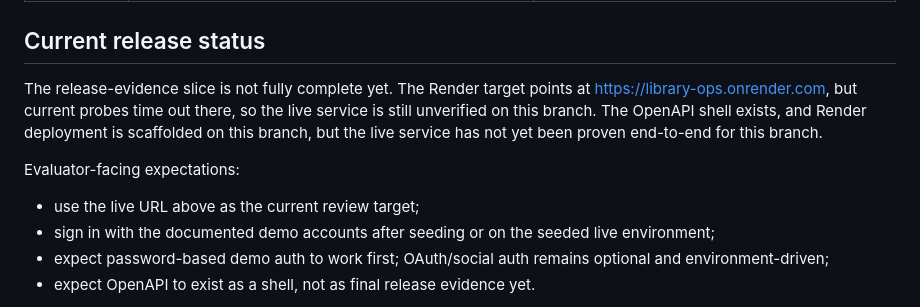
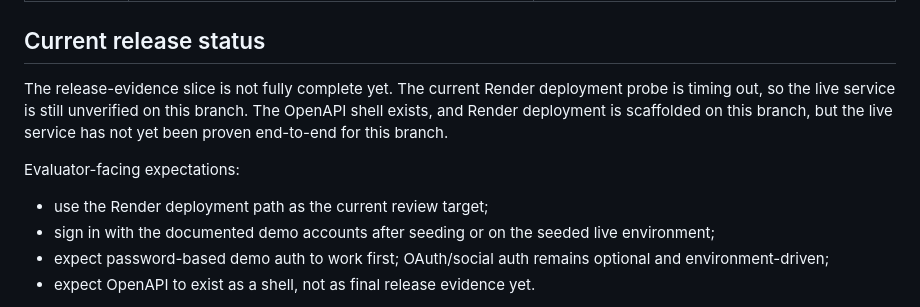
Before and after one commit to geehexx/library-ops, a Markdown page: README.md, the part around the change. Rendered like a GitHub page.

Commit message:
docs: fix release status wording

```diff
--- a/README.md
+++ b/README.md
@@ -92,15 +92,15 @@ If these conflict, stop and update the higher-priority artifact first. Task Mast
 
 ## Current release status
 
-The release-evidence slice is not fully complete yet. The Render target points
-at https://library-ops.onrender.com, but current probes time out there, so the
-live service is still unverified on this branch. The OpenAPI shell exists, and
-Render deployment is scaffolded on this branch, but the live service has not
-yet been proven end-to-end for this branch.
+The release-evidence slice is not fully complete yet. The current Render
+deployment probe is timing out, so the live service is still unverified on
+this branch. The OpenAPI shell exists, and Render deployment is scaffolded on
+this branch, but the live service has not yet been proven end-to-end for this
+branch.
 
 Evaluator-facing expectations:
 
-- use the live URL above as the current review target;
+- use the Render deployment path as the current review target;
 - sign in with the documented demo accounts after seeding or on the seeded live
   environment;
 - expect password-based demo auth to work first; OAuth/social auth remains
```
